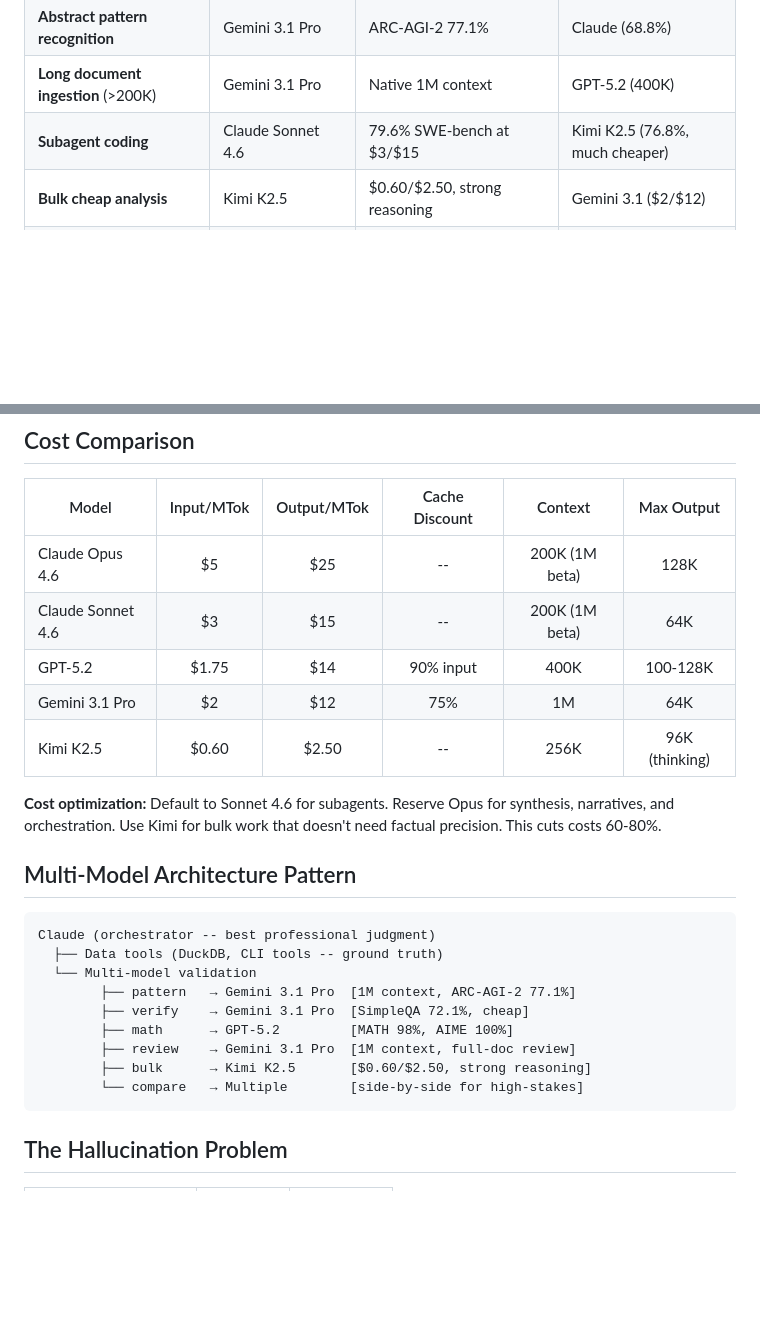
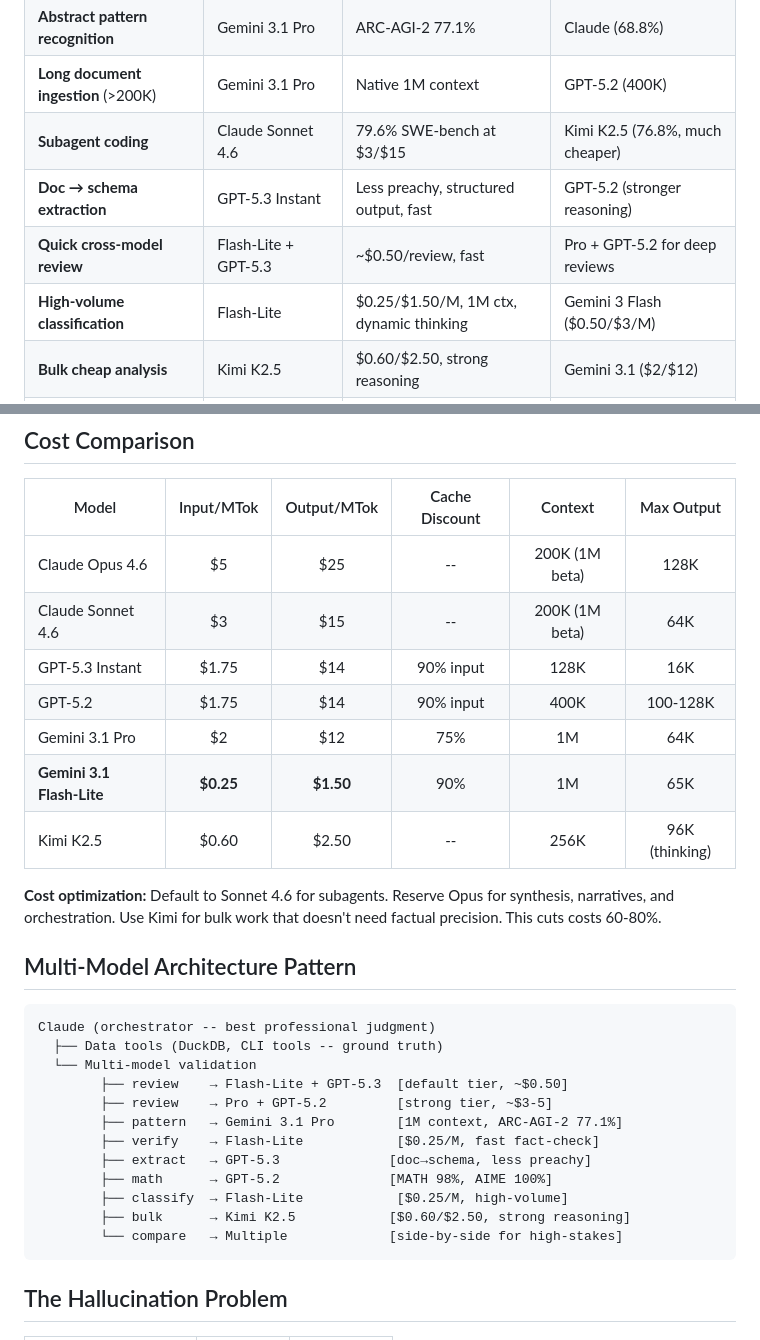
Before and after one commit to markusstrasser/skills, a Markdown page: model-guide/SKILL.md, 2 parts joined by grey strips. Drawn GitHub-style; blank space fills up the shorter version.

````diff
--- a/model-guide/SKILL.md
+++ b/model-guide/SKILL.md
@@ -28,6 +28,9 @@ Select the right frontier model for a task and prompt it correctly.
 | **Abstract pattern recognition** | Gemini 3.1 Pro | ARC-AGI-2 77.1% | Claude (68.8%) |
 | **Long document ingestion** (>200K) | Gemini 3.1 Pro | Native 1M context | GPT-5.2 (400K) |
 | **Subagent coding** | Claude Sonnet 4.6 | 79.6% SWE-bench at $3/$15 | Kimi K2.5 (76.8%, much cheaper) |
+| **Doc → schema extraction** | GPT-5.3 Instant | Less preachy, structured output, fast | GPT-5.2 (stronger reasoning) |
+| **Quick cross-model review** | Flash-Lite + GPT-5.3 | ~$0.50/review, fast | Pro + GPT-5.2 for deep reviews |
+| **High-volume classification** | Flash-Lite | $0.25/$1.50/M, 1M ctx, dynamic thinking | Gemini 3 Flash ($0.50/$3/M) |
 | **Bulk cheap analysis** | Kimi K2.5 | $0.60/$2.50, strong reasoning | Gemini 3.1 ($2/$12) |
 | **Multi-agent swarm tasks** | Kimi K2.5 | Native Agent Swarm (100 sub-agents) | -- |
 | **Video understanding** | Kimi K2.5 | VideoMMMU 86.6%, native multimodal | Gemini 3.1 (native video) |
@@ -152,8 +183,10 @@ Run these when using outputs from each model:
 |-------|:----------:|:-----------:|:--------------:|:-------:|:----------:|
 | Claude Opus 4.6 | $5 | $25 | -- | 200K (1M beta) | 128K |
 | Claude Sonnet 4.6 | $3 | $15 | -- | 200K (1M beta) | 64K |
+| GPT-5.3 Instant | $1.75 | $14 | 90% input | 128K | 16K |
 | GPT-5.2 | $1.75 | $14 | 90% input | 400K | 100-128K |
 | Gemini 3.1 Pro | $2 | $12 | 75% | 1M | 64K |
+| **Gemini 3.1 Flash-Lite** | **$0.25** | **$1.50** | 90% | 1M | 65K |
 | Kimi K2.5 | $0.60 | $2.50 | -- | 256K | 96K (thinking) |
 
 **Cost optimization:** Default to Sonnet 4.6 for subagents. Reserve Opus for synthesis, narratives, and orchestration. Use Kimi for bulk work that doesn't need factual precision. This cuts costs 60-80%.
@@ -164,12 +197,15 @@ Run these when using outputs from each model:
 Claude (orchestrator -- best professional judgment)
   ├── Data tools (DuckDB, CLI tools -- ground truth)
   └── Multi-model validation
-        ├── pattern   → Gemini 3.1 Pro  [1M context, ARC-AGI-2 77.1%]
-        ├── verify    → Gemini 3.1 Pro  [SimpleQA 72.1%, cheap]
-        ├── math      → GPT-5.2         [MATH 98%, AIME 100%]
-        ├── review    → Gemini 3.1 Pro  [1M context, full-doc review]
-        ├── bulk      → Kimi K2.5       [$0.60/$2.50, strong reasoning]
-        └── compare   → Multiple        [side-by-side for high-stakes]
+        ├── review    → Flash-Lite + GPT-5.3  [default tier, ~$0.50]
+        ├── review    → Pro + GPT-5.2         [strong tier, ~$3-5]
+        ├── pattern   → Gemini 3.1 Pro        [1M context, ARC-AGI-2 77.1%]
+        ├── verify    → Flash-Lite            [$0.25/M, fast fact-check]
+        ├── extract   → GPT-5.3              [doc→schema, less preachy]
+        ├── math      → GPT-5.2              [MATH 98%, AIME 100%]
+        ├── classify  → Flash-Lite            [$0.25/M, high-volume]
+        ├── bulk      → Kimi K2.5            [$0.60/$2.50, strong reasoning]
+        └── compare   → Multiple             [side-by-side for high-stakes]
 ```
 
 ## The Hallucination Problem
````
Also changed, not shown: other parts of model-guide/SKILL.md (+30 -2 lines), llmx-guide/SKILL.md (+6 -2 lines).
